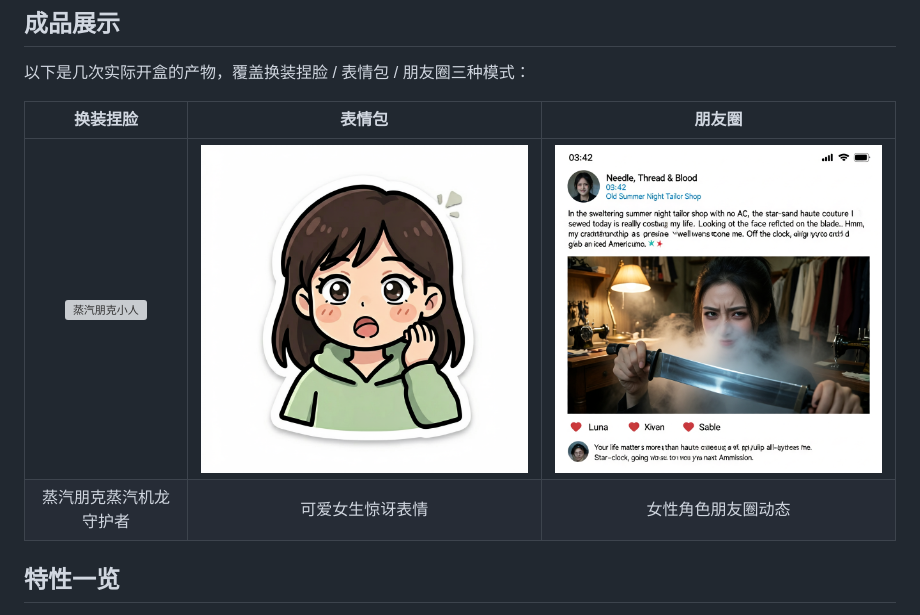
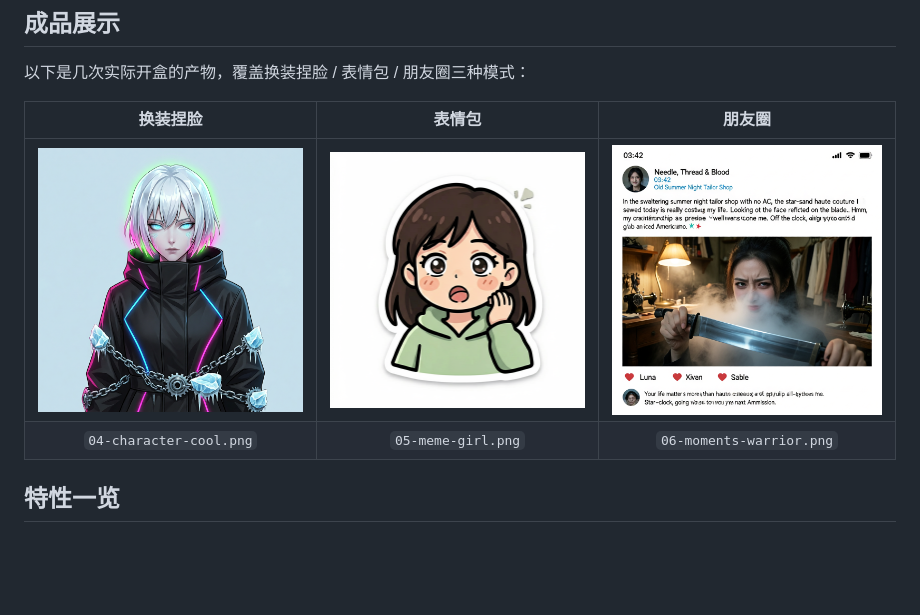
Before and after one commit to kyou64569/AI_Blindbox, a Markdown page: README.md, the part around the change. Drawn GitHub-style; pictures changed too: docs/images/gallery/04-character-cool.png (added); blank space fills up the shorter version; grey boxes are pictures that could not be loaded.

Commit message:
docs: 换装捏脸配图改为冷酷女性赛博朋克；表格去掉中文描述只保留文件名

```diff
--- a/README.md
+++ b/README.md
@@ -12,8 +12,8 @@
 
 | 换装捏脸 | 表情包 | 朋友圈 |
 |:---:|:---:|:---:|
-| ![蒸汽朋克小人](docs/images/gallery/04-character-lizard.png) | ![可爱女生表情](docs/images/gallery/05-meme-girl.png) | ![女性角色朋友圈](docs/images/gallery/06-moments-warrior.png) |
-| 蒸汽朋克蒸汽机龙守护者 | 可爱女生惊讶表情 | 女性角色朋友圈动态 |
+| ![](docs/images/gallery/04-character-cool.png) | ![](docs/images/gallery/05-meme-girl.png) | ![](docs/images/gallery/06-moments-warrior.png) |
+| `04-character-cool.png` | `05-meme-girl.png` | `06-moments-warrior.png` |
 
 ## 特性一览
 
```
